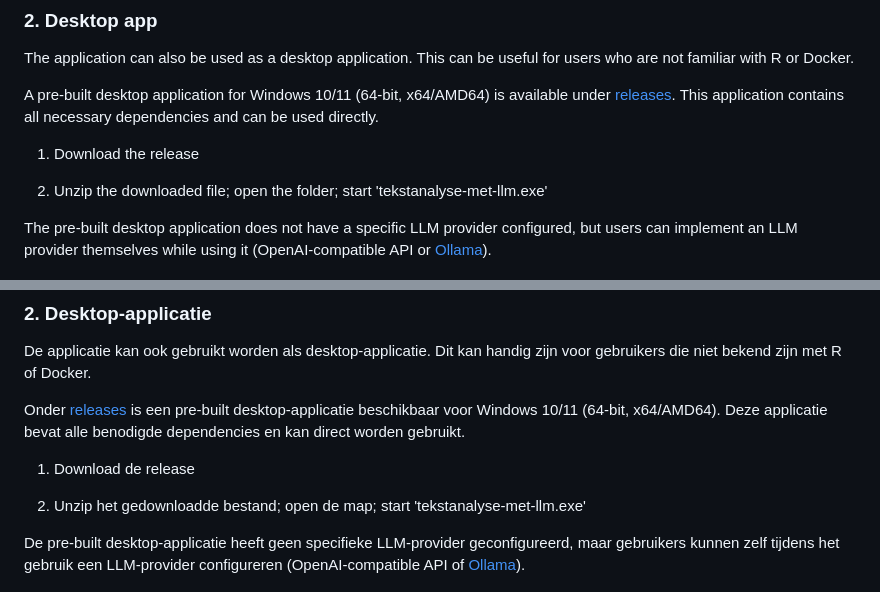
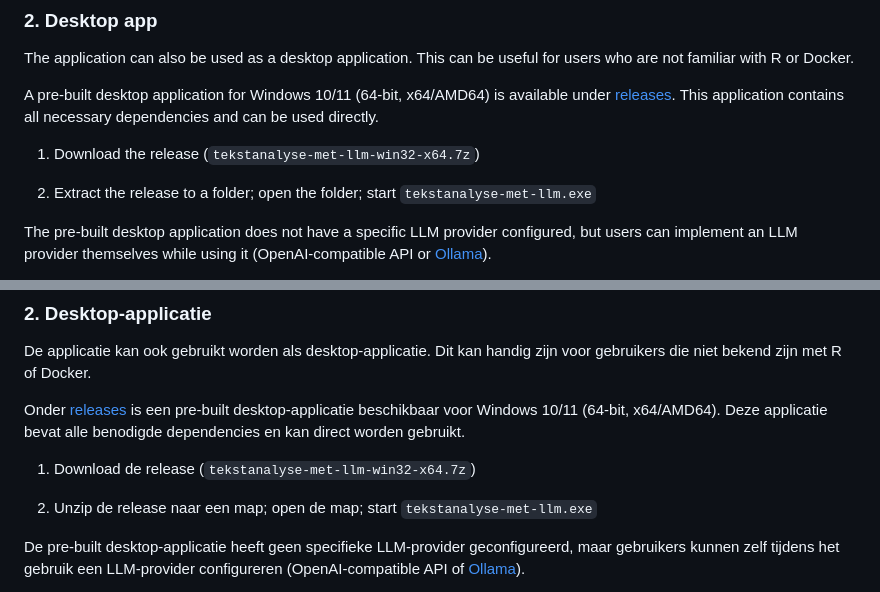
Before and after one commit to KennispuntTwente/tekstanalyse_met_llm, a Markdown page: README.md, 2 parts joined by grey strips. GitHub-like rendering.

```diff
--- a/README.md
+++ b/README.md
@@ -76,9 +76,9 @@ A pre-built desktop application for Windows 10/11 (64-bit, x64/AMD64) is
 available under [releases](https://github.com/KennispuntTwente/tekstanalyse_met_llm/releases).
 This application contains all necessary dependencies and can be used directly.
 
-1. Download the release
+1. Download the release (`tekstanalyse-met-llm-win32-x64.7z`)
 
-2. Unzip the downloaded file; open the folder; start 'tekstanalyse-met-llm.exe'
+2. Extract the release to a folder; open the folder; start `tekstanalyse-met-llm.exe`
 
 The pre-built desktop application does not have a specific LLM provider configured, but users can
 implement an LLM provider themselves while using it (OpenAI-compatible API or [Ollama](https://ollama.com)).
@@ -262,9 +262,9 @@ voor gebruikers die niet bekend zijn met R of Docker.
 Onder [releases](https://github.com/KennispuntTwente/tekstanalyse_met_llm/releases) is een pre-built desktop-applicatie beschikbaar voor Windows 10/11 (64-bit, x64/AMD64).
 Deze applicatie bevat alle benodigde dependencies en kan direct worden gebruikt.
 
-1. Download de release
+1. Download de release (`tekstanalyse-met-llm-win32-x64.7z`)
 
-2. Unzip het gedownloadde bestand; open de map; start 'tekstanalyse-met-llm.exe'
+2. Unzip de release naar een map; open de map; start `tekstanalyse-met-llm.exe`
 
 De pre-built desktop-applicatie heeft geen specifieke LLM-provider geconfigureerd, maar gebruikers kunnen
 zelf tijdens het gebruik een LLM-provider configureren (OpenAI-compatible API of [Ollama](https://ollama.com)).
```
Also changed, not shown: other parts of README.md (+5 -5 lines).
